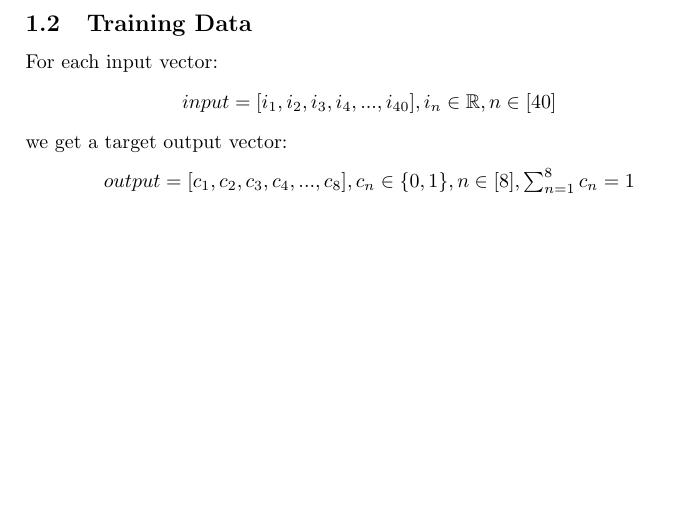
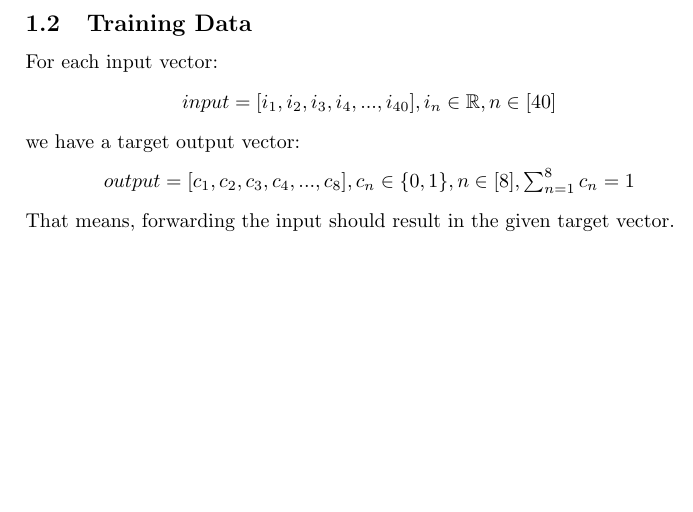
Before and after one commit to paul-wie/Biologically-Computing, a LaTeX problem sheet (assignment_2/report/report_latex/report.tex): part of page 3 of 3, cut so that both start at the same text. Compiled offline with pdfLaTeX.

Commit message:
latex update

```diff
--- a/assignment_2/report/report_latex/report.tex
+++ b/assignment_2/report/report_latex/report.tex
@@ -37,10 +37,11 @@
 	\begin{center}
 		$ input = [i_1,i_2,i_3,i_4,...,i_{40}], i_n \in  \mathbb{R},n \in [40]  $
 	\end{center}
-	we get a target output vector:
+	we have a target output vector:
 	\begin{center}
 		$ output = [c_1,c_2,c_3,c_4,...,c_8], c_n \in \{0,1\}, n \in [8],\sum_{n=1}^{8} c_n  = 1   $
 	\end{center}
+	That means, forwarding the input should result in the given target vector.
 	%%%%%%%%%%%%%%%%%%%%%%%%%%%%%%%%%%%%%%%%%%%%%%%%
 
 \end{document}
```
Also changed, not shown: assignment_2/report/report_latex/report.pdf, 1 other file.
